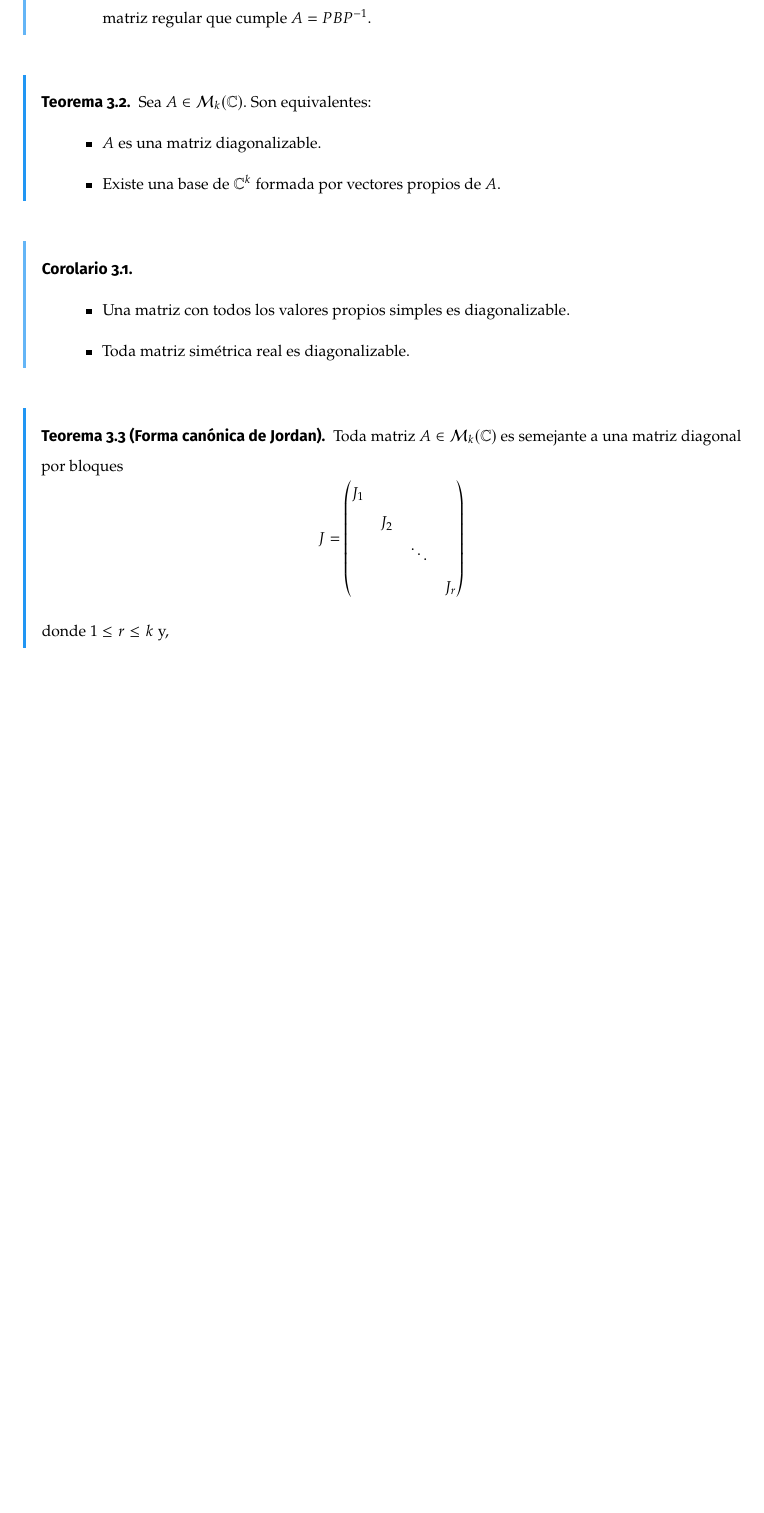
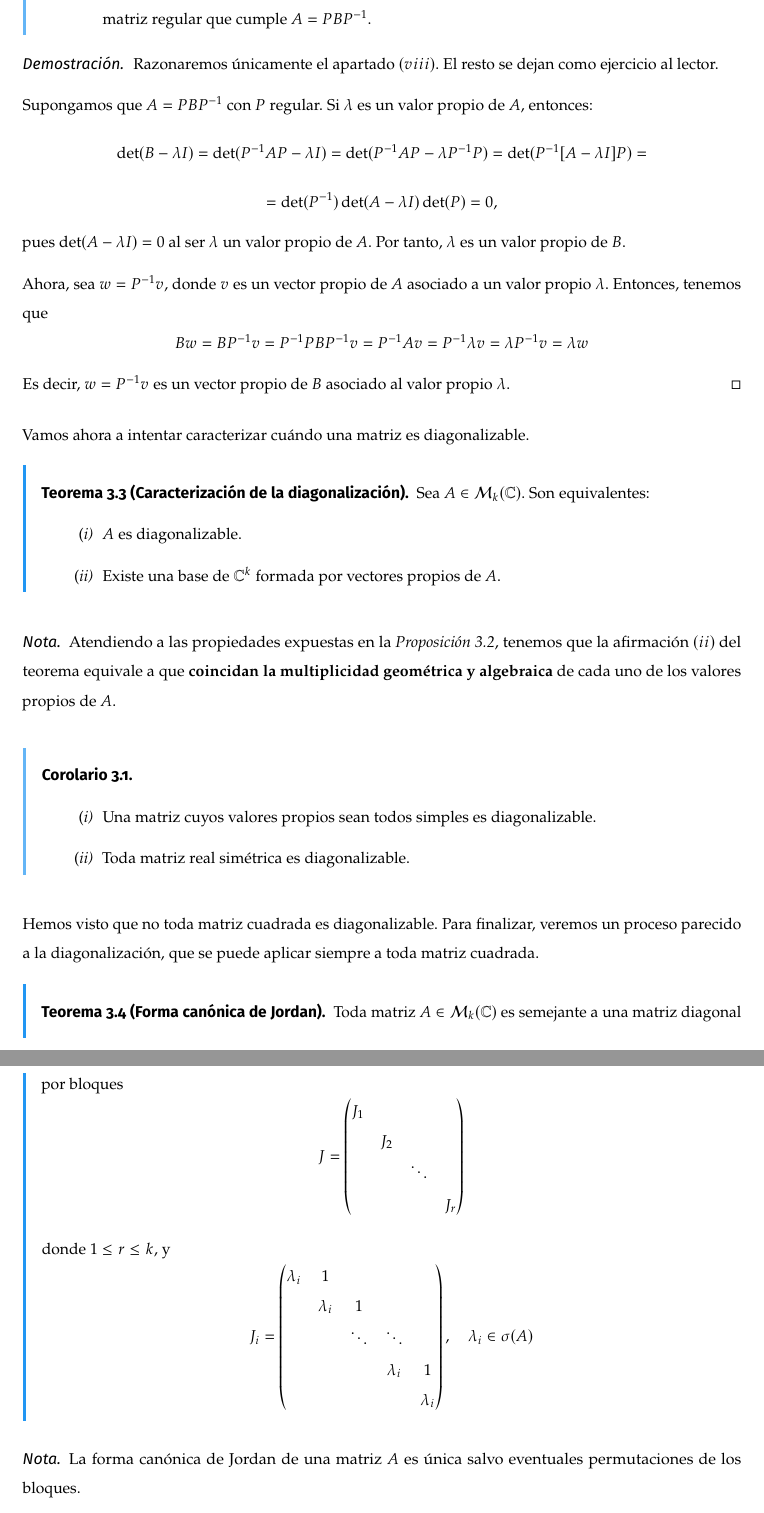
Before and after one commit to libreim/apuntesDGIIM, a LaTeX document (Modelos Matemáticos I/apuntes.tex): part of page 36 of 38 before the commit and two parts of pages 37 and 38 of 40 after it, the two joined at a grey line, cut so that both start at the same text, the shorter picture padded with empty space. Compiled offline with pdfLaTeX.

Commit message:
MM: revisión hasta el modelo de genética

```diff
--- a/Modelos Matemáticos I/apuntes.tex
+++ b/Modelos Matemáticos I/apuntes.tex
@@ -2201,23 +2226,42 @@ Veamos a continuación algunas propiedades.
     propios. Además, si $v$ es un vector propio asociado a la matriz $A$,
     entonces $P^{-1}v$ es vector propio de la matriz $B$, donde $P$ es la matriz
     regular que cumple $A = PBP^{-1}$.
-  \end{itemize}
+  \end{nlist}
 \end{nprop}
 
-\begin{nth}
+%%% TODO: Completar con alguna demostración que sea fácil de GEO II.
+\begin{proof} Razonaremos únicamente el apartado $(viii)$. El resto se dejan como ejercicio al lector.
+
+Supongamos que $A=PBP^{-1}$ con $P$ regular. Si $\lambda$ es un valor propio de $A$, entonces: $$\det(B - \la I) =  \det(P^{-1}AP - \lambda I) = \det(P^{-1}AP - \lambda P^{-1}P) = \det(P^{-1}[A - \la I]P) =$$ $$=\det(P^{-1}) \det(A - \lambda I) \det(P) = 0, $$
+pues $\det(A - \la I) = 0$ al ser $\lambda$ un valor propio de $A$. Por tanto, $\lambda$ es un valor propio de $B$.
+
+Ahora, sea $w = P^{-1}v$, donde $v$ es un vector propio de $A$ asociado a un valor propio $\la$. Entonces, tenemos que $$Bw = BP^{-1}v = P^{-1}PBP^{-1}v = P^{-1}Av = P^{-1}\la v = \la P^{-1}v = \la w$$ Es decir, $w = P^{-1}v$ es un vector propio de $B$ asociado al valor propio $\la$.
+\end{proof}
+
+Vamos ahora a intentar caracterizar cuándo una matriz es diagonalizable.
+
+\begin{nth}[Caracterización de la diagonalización]
   Sea $A \in \mathcal M_k(\mathbb C)$. Son equivalentes:
-  \begin{itemize}
-  \item $A$ es una matriz diagonalizable.
+  \begin{nlist}
+  \item $A$ es diagonalizable.
   \item Existe una base de $\mathbb C^k$ formada por vectores propios de $A$.
-  \end{itemize}
+  \end{nlist}
 \end{nth}
 
+\begin{nota}
+	Atendiendo a las propiedades expuestas en la \textit{Proposición \ref{prop_matrices}}, tenemos que la afirmación $(ii)$ del teorema equivale a que \textbf{coincidan la multiplicidad geométrica y algebraica} de cada uno de los valores propios de $A$.
+% Para una demostración más detallada de esta última afirmación, consultar [\textit{Ejercicios}, 3.4].
+\end{nota}
+%%% TODO: Descomentar cuando esté el ejercicio subido en el otro archivo.
+
 \begin{ncor} \hfill
-  \begin{itemize}
-  \item Una matriz con todos los valores propios simples es diagonalizable.
-  \item Toda matriz simétrica real es diagonalizable.
-  \end{itemize}
+  \begin{nlist}
+  \item Una matriz cuyos valores propios sean todos simples es diagonalizable.
+  \item Toda matriz real simétrica es diagonalizable.
+  \end{nlist}
 \end{ncor}
+
+Hemos visto que no toda matriz cuadrada es diagonalizable. Para finalizar, veremos un proceso parecido a la diagonalización, que se puede aplicar siempre a toda matriz cuadrada.
 
 \begin{nth}[Forma canónica de Jordan]
   Toda matriz $A \in \mathcal M_k (\mathbb C)$ es semejante a una matriz
@@ -2229,13 +2273,24 @@ Veamos a continuación algunas propiedades.
     & & & J_r
   \end{pmatrix}$$
 
-  donde $1 \leq r \leq k$ y,
-
-  %FIXME: Completar el teorema.
+  donde $1 \leq r \leq k$, y $$J_i =
+  \begin{pmatrix}
+	\la_i & 1\\
+	& \la_i & 1 \\
+	& & \ddots & \ddots \\
+	& & & \la_i & 1 \\
+	& & & & \la_i
+\end{pmatrix}, \quad \lambda_i \in \sigma(A)$$
 
 \end{nth}
 
-\subsection{Modelos lineales en genética}
+\begin{nota}
+	La forma canónica de Jordan de una matriz $A$ es única salvo eventuales permutaciones de los bloques.
+\end{nota}
+
+Observemos lo siguiente: sea $A \in \mathcal M_k(\mathbb{C})$, con $J$ su forma canónica de Jordan. Entonces, se tiene que la \textbf{multiplicidad geométrica} de un valor propio $\lambda_i$ de $A$ es el número de bloques de $J$ correspondientes a $\lambda_i$. Asimismo, la \textbf{multiplicidad algebraica} de un valor propio $\lambda_i$ de $A$ es la suma de las dimensiones de todos los bloques correspondientes a $\lambda_i$.
+
+\subsubsection{Modelos lineales en genética}
 
 En un invernadero se producen flores rojas (AA), rosas (Aa) y blancas (aa). Se
 realiza un programa de fertilización artificial que consiste en polinizar cada
```
Also changed, not shown: Modelos Matemáticos I/apuntes.tex (95 more changed lines).
